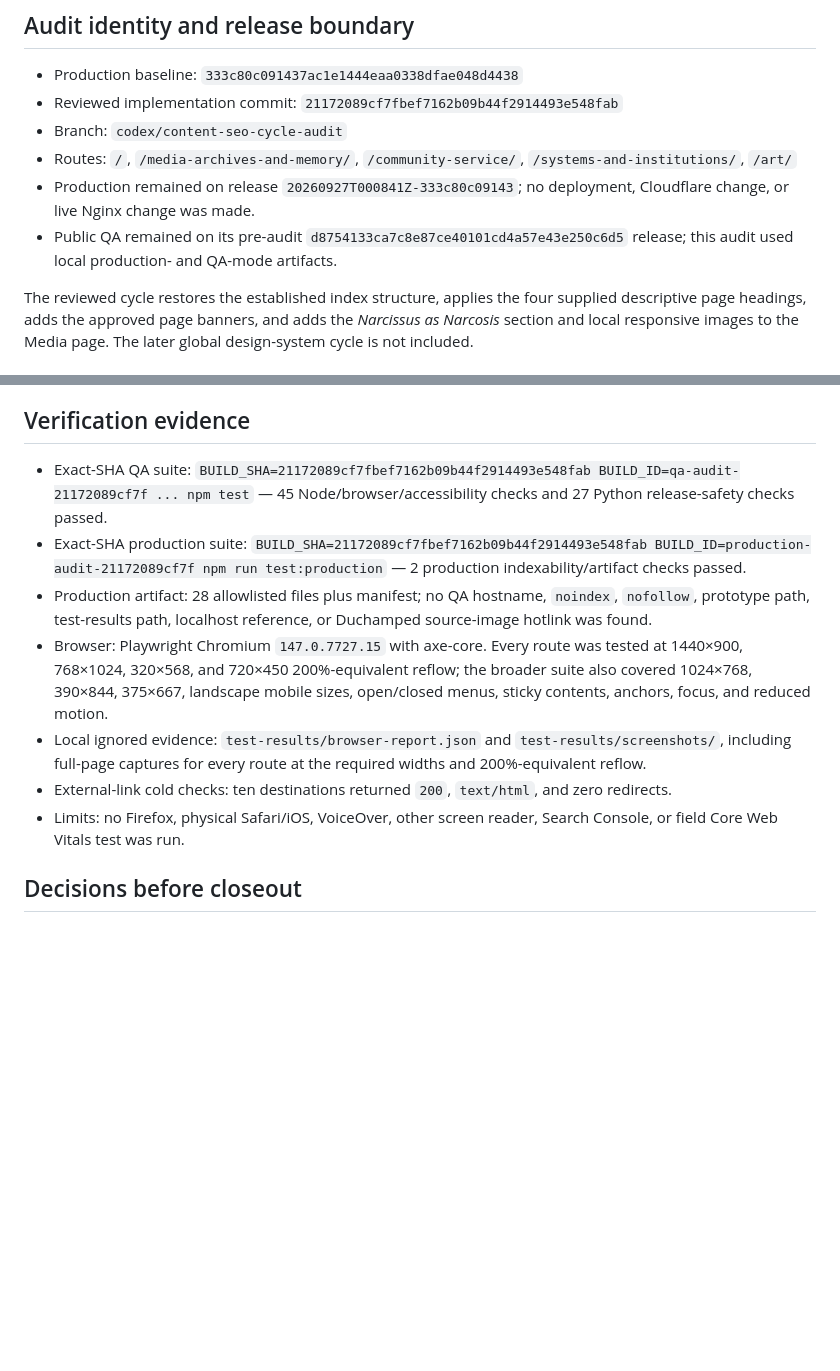
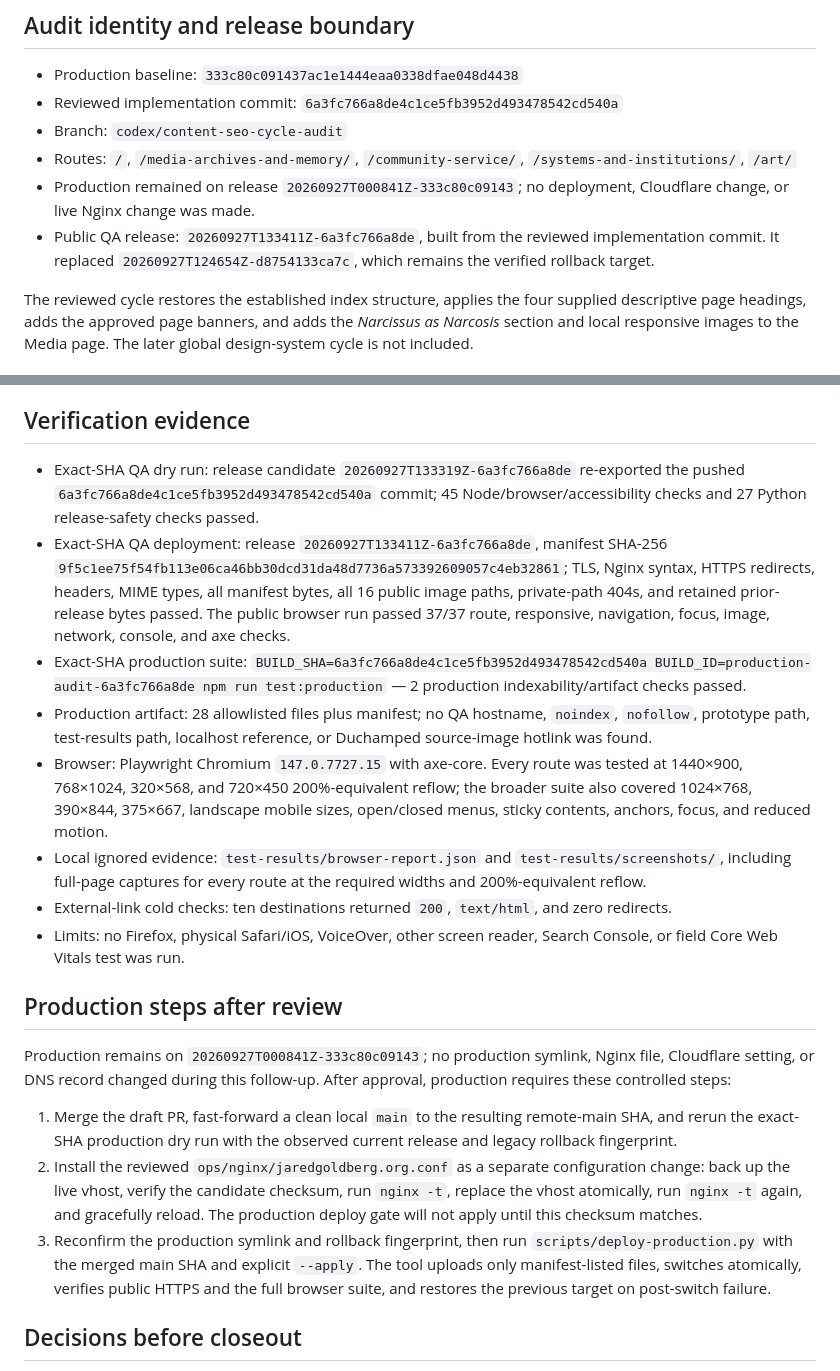
Before and after one commit to Mistergoldberg/jaredgoldberg.org, a Markdown page: docs/content-seo-cycle-audit-2026-09-27.md, 2 parts joined by grey strips. Rendered like a GitHub page; blank space fills up the shorter version.

Commit message:
Record QA title verification

```diff
--- a/docs/content-seo-cycle-audit-2026-09-27.md
+++ b/docs/content-seo-cycle-audit-2026-09-27.md
@@ -3,11 +3,11 @@
 ## Audit identity and release boundary
 
 - Production baseline: `333c80c091437ac1e1444eaa0338dfae048d4438`
-- Reviewed implementation commit: `21172089cf7fbef7162b09b44f2914493e548fab`
+- Reviewed implementation commit: `6a3fc766a8de4c1ce5fb3952d493478542cd540a`
 - Branch: `codex/content-seo-cycle-audit`
 - Routes: `/`, `/media-archives-and-memory/`, `/community-service/`, `/systems-and-institutions/`, `/art/`
 - Production remained on release `20260927T000841Z-333c80c09143`; no deployment, Cloudflare change, or live Nginx change was made.
-- Public QA remained on its pre-audit `d8754133ca7c8e87ce40101cd4a57e43e250c6d5` release; this audit used local production- and QA-mode artifacts.
+- Public QA release: `20260927T133411Z-6a3fc766a8de`, built from the reviewed implementation commit. It replaced `20260927T124654Z-d8754133ca7c`, which remains the verified rollback target.
 
 The reviewed cycle restores the established index structure, applies the four supplied descriptive page headings, adds the approved page banners, and adds the *Narcissus as Narcosis* section and local responsive images to the Media page. The later global design-system cycle is not included.
 
@@ -82,14 +82,23 @@ Primary guidance consulted:
 
 ## Verification evidence
 
-- Exact-SHA QA suite: `BUILD_SHA=21172089cf7fbef7162b09b44f2914493e548fab BUILD_ID=qa-audit-21172089cf7f ... npm test` — 45 Node/browser/accessibility checks and 27 Python release-safety checks passed.
-- Exact-SHA production suite: `BUILD_SHA=21172089cf7fbef7162b09b44f2914493e548fab BUILD_ID=production-audit-21172089cf7f npm run test:production` — 2 production indexability/artifact checks passed.
+- Exact-SHA QA dry run: release candidate `20260927T133319Z-6a3fc766a8de` re-exported the pushed `6a3fc766a8de4c1ce5fb3952d493478542cd540a` commit; 45 Node/browser/accessibility checks and 27 Python release-safety checks passed.
+- Exact-SHA QA deployment: release `20260927T133411Z-6a3fc766a8de`, manifest SHA-256 `9f5c1ee75f54fb113e06ca46bb30dcd31da48d7736a573392609057c4eb32861`; TLS, Nginx syntax, HTTPS redirects, headers, MIME types, all manifest bytes, all 16 public image paths, private-path 404s, and retained prior-release bytes passed. The public browser run passed 37/37 route, responsive, navigation, focus, image, network, console, and axe checks.
+- Exact-SHA production suite: `BUILD_SHA=6a3fc766a8de4c1ce5fb3952d493478542cd540a BUILD_ID=production-audit-6a3fc766a8de npm run test:production` — 2 production indexability/artifact checks passed.
 - Production artifact: 28 allowlisted files plus manifest; no QA hostname, `noindex`, `nofollow`, prototype path, test-results path, localhost reference, or Duchamped source-image hotlink was found.
 - Browser: Playwright Chromium `147.0.7727.15` with axe-core. Every route was tested at 1440×900, 768×1024, 320×568, and 720×450 200%-equivalent reflow; the broader suite also covered 1024×768, 390×844, 375×667, landscape mobile sizes, open/closed menus, sticky contents, anchors, focus, and reduced motion.
 - Local ignored evidence: `test-results/browser-report.json` and `test-results/screenshots/`, including full-page captures for every route at the required widths and 200%-equivalent reflow.
 - External-link cold checks: ten destinations returned `200`, `text/html`, and zero redirects.
 - Limits: no Firefox, physical Safari/iOS, VoiceOver, other screen reader, Search Console, or field Core Web Vitals test was run.
 
+## Production steps after review
+
+Production remains on `20260927T000841Z-333c80c09143`; no production symlink, Nginx file, Cloudflare setting, or DNS record changed during this follow-up. After approval, production requires these controlled steps:
+
+1. Merge the draft PR, fast-forward a clean local `main` to the resulting remote-main SHA, and rerun the exact-SHA production dry run with the observed current release and legacy rollback fingerprint.
+2. Install the reviewed `ops/nginx/jaredgoldberg.org.conf` as a separate configuration change: back up the live vhost, verify the candidate checksum, run `nginx -t`, replace the vhost atomically, run `nginx -t` again, and gracefully reload. The production deploy gate will not apply until this checksum matches.
+3. Reconfirm the production symlink and rollback fingerprint, then run `scripts/deploy-production.py` with the merged main SHA and explicit `--apply`. The tool uploads only manifest-listed files, switches atomically, verifies public HTTPS and the full browser suite, and restores the previous target on post-switch failure.
+
 ## Decisions before closeout
 
 1. Approve a later canonical/redirect policy: apex `https://jaredgoldberg.org` as preferred host, self-referencing canonicals, and permanent redirects from `www` and `/index.html` variants. This requires a separate metadata/Nginx cycle.
```
